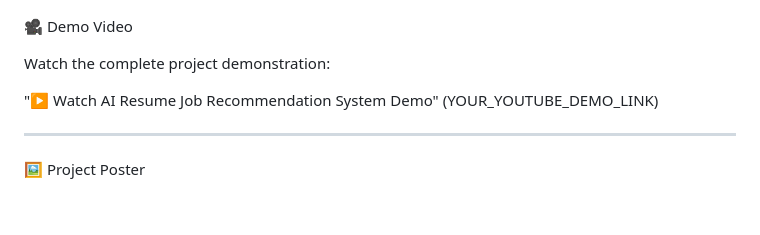
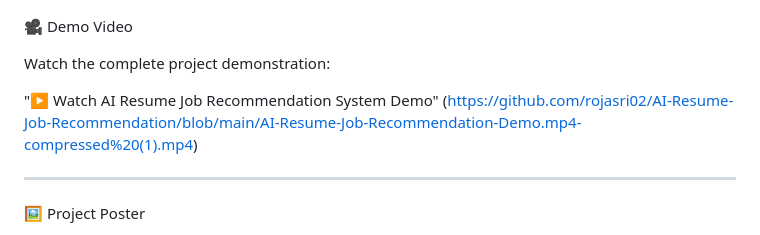
Before and after one commit to rojasri02/AI-Resume-Job-Recommendation, a Markdown page: README.md, the part around the change. Rendered like a GitHub page; blank space fills up the shorter version.

Commit message:
Update demo video link in README

```diff
--- a/README.md
+++ b/README.md
@@ -382,7 +382,7 @@ Profile| Display analyzed candidate profile
 
 Watch the complete project demonstration:
 
-"▶️ Watch AI Resume Job Recommendation System Demo" (YOUR_YOUTUBE_DEMO_LINK)
+"▶️ Watch AI Resume Job Recommendation System Demo" (https://github.com/rojasri02/AI-Resume-Job-Recommendation/blob/main/AI-Resume-Job-Recommendation-Demo.mp4-compressed%20(1).mp4)
 
 ---
 
```
